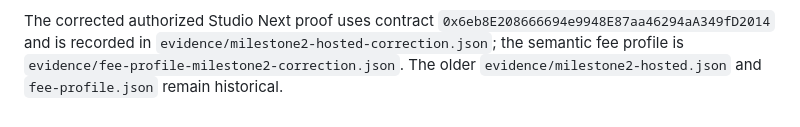
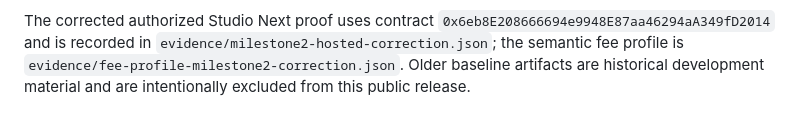
Before and after one commit to unifyWeb3/proofline, a Markdown page: docs/CONTRACTS.md, the part around one of its changes. Rendered like a GitHub page.

```diff
--- a/docs/CONTRACTS.md
+++ b/docs/CONTRACTS.md
@@ -68,5 +68,6 @@ creation, or a moving observation timestamp.
 The corrected authorized Studio Next proof uses contract
 `0x6eb8E208666694e9948E87aa46294aA349fD2014` and is recorded in
 `evidence/milestone2-hosted-correction.json`; the semantic fee profile is
-`evidence/fee-profile-milestone2-correction.json`. The older
-`evidence/milestone2-hosted.json` and `fee-profile.json` remain historical.
+`evidence/fee-profile-milestone2-correction.json`. Older baseline artifacts are
+historical development material and are intentionally excluded from this public
+release.
```
Also changed, not shown: other parts of docs/CONTRACTS.md (+1 -1 lines), README.md (+16 -9 lines).
